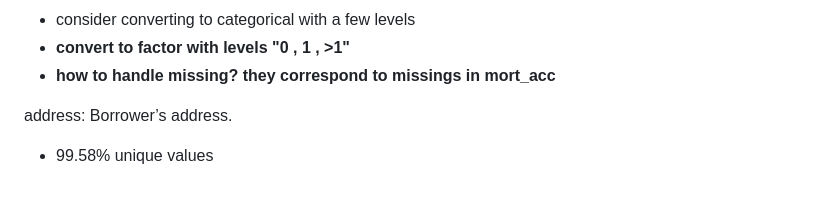
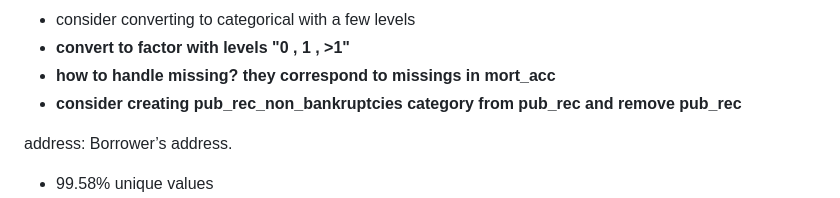
Before and after one commit to cradduhj/ISA_591_Final_Project, a Markdown page: progess.md, the part around the change. Drawn GitHub-style.

```diff
--- a/progess.md
+++ b/progess.md
@@ -142,6 +142,7 @@ pub_rec_bankruptcies:	Number of public record bankruptcies.
 * consider converting to categorical with a few levels
 * **convert to factor with levels "0 , 1 , >1"**
 * **how to handle missing? they correspond to missings in mort_acc**
+* **consider creating pub_rec_non_bankruptcies category from pub_rec and remove pub_rec**
 
 address: Borrower’s address.
 * 99.58% unique values
```
